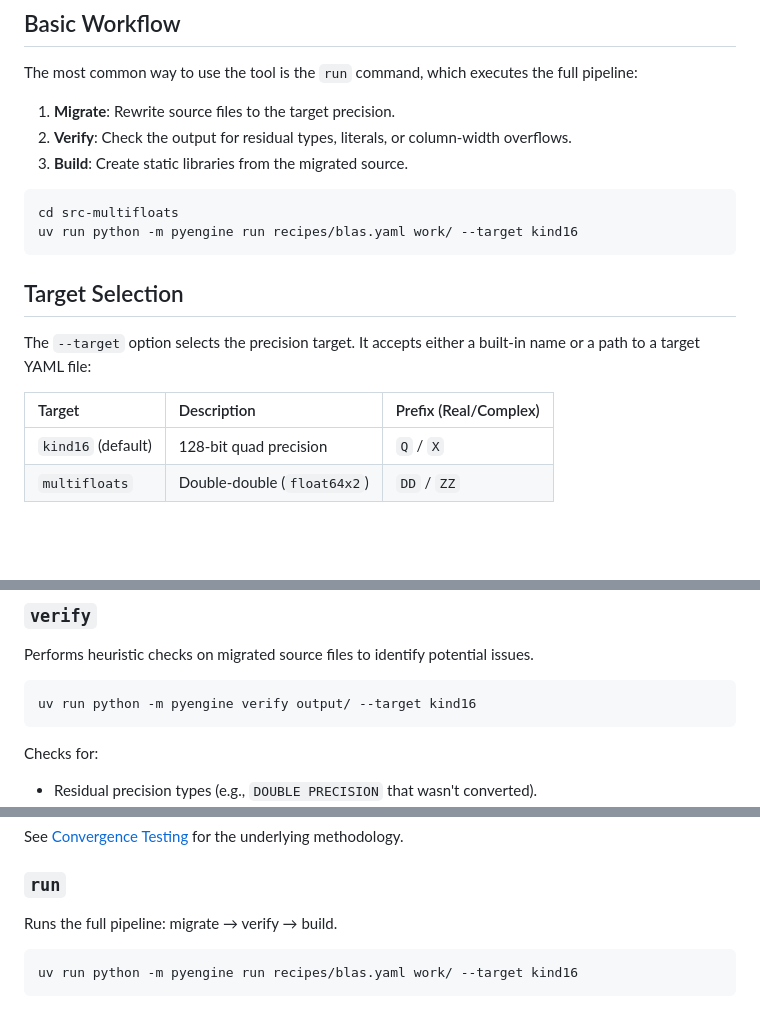
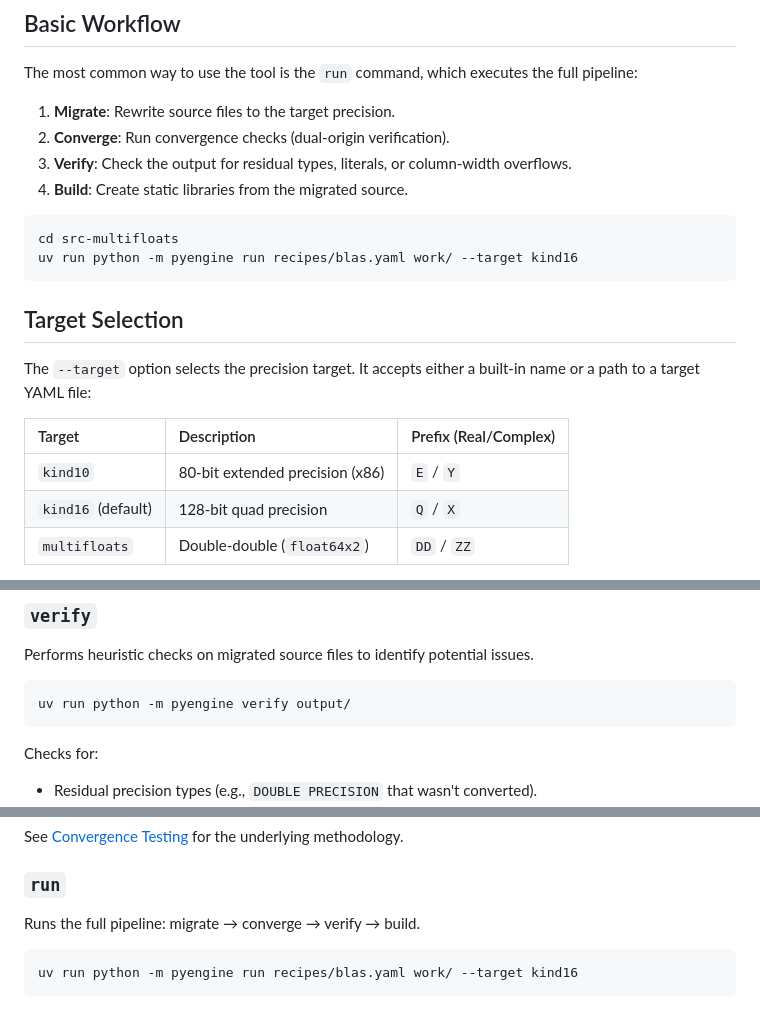
Before and after one commit to kyungminlee/fortran-migrator, a Markdown page: doc/USAGE.md, 3 parts joined by grey strips. Drawn GitHub-style; blank space fills up the shorter version.

````diff
--- a/doc/USAGE.md
+++ b/doc/USAGE.md
@@ -15,8 +15,9 @@ curl -LsSf https://astral.sh/uv/install.sh | sh
 
 The most common way to use the tool is the `run` command, which executes the full pipeline:
 1.  **Migrate**: Rewrite source files to the target precision.
-2.  **Verify**: Check the output for residual types, literals, or column-width overflows.
-3.  **Build**: Create static libraries from the migrated source.
+2.  **Converge**: Run convergence checks (dual-origin verification).
+3.  **Verify**: Check the output for residual types, literals, or column-width overflows.
+4.  **Build**: Create static libraries from the migrated source.
 
 ```bash
 cd src-multifloats
@@ -29,6 +30,7 @@ The `--target` option selects the precision target. It accepts either a built-in
 
 | Target | Description | Prefix (Real/Complex) |
 | :--- | :--- | :--- |
+| `kind10` | 80-bit extended precision (x86) | `E` / `Y` |
 | `kind16` (default) | 128-bit quad precision | `Q` / `X` |
 | `multifloats` | Double-double (`float64x2`) | `DD` / `ZZ` |
 
@@ -58,7 +60,7 @@ uv run python -m pyengine migrate recipes/blas.yaml output/ --target kind16
 Performs heuristic checks on migrated source files to identify potential issues.
 
 ```bash
-uv run python -m pyengine verify output/ --target kind16
+uv run python -m pyengine verify output/
 ```
 Checks for:
 *   Residual precision types (e.g., `DOUBLE PRECISION` that wasn't converted).
@@ -97,7 +99,7 @@ uv run python -m pyengine converge recipes/blas.yaml output/ --target kind16
 See [Convergence Testing](#convergence-testing) for the underlying methodology.
 
 ### `run`
-Runs the full pipeline: migrate → verify → build.
+Runs the full pipeline: migrate → converge → verify → build.
 
 ```bash
 uv run python -m pyengine run recipes/blas.yaml work/ --target kind16
````
Also changed, not shown: doc/ARCHITECTURE.md (+3 -2 lines), doc/DEVELOPER.md (+8 -7 lines).
